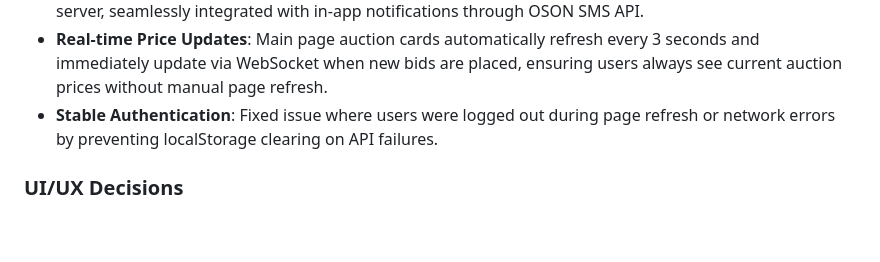
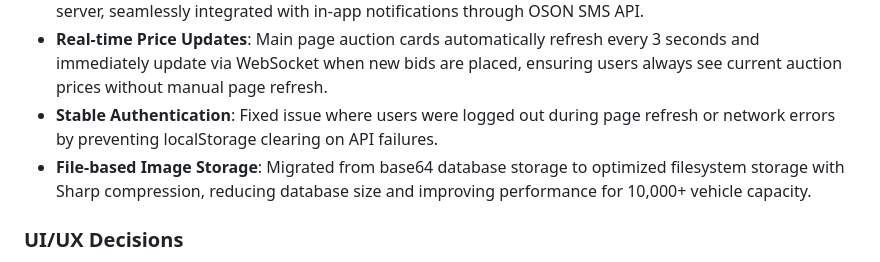
Before and after one commit to serviceapp225/ARO, a Markdown page: replit.md, the part around the change. GitHub-like rendering; blank space fills up the shorter version.

Commit message:
Improve image handling by storing them on the file system
Migrate vehicle image storage from base64 in the database to filesystem storage with Sharp compression.

Replit-Commit-Author: Agent
Replit-Commit-Session-Id: 57361be7-05f0-4cb1-a1be-f87287856b25
Replit-Commit-Checkpoint-Type: full_checkpoint
Replit-Commit-Screenshot-Url: https://storage.googleapis.com/screenshot-production-us-central1/d8a15fc1-aa9c-422e-afb1-9506fa80f861/57361be7-05f0-4cb1-a1be-f87287856b25/dlMFDDg

```diff
--- a/replit.md
+++ b/replit.md
@@ -44,6 +44,7 @@ Preferred communication style: Simple, everyday language in Russian.
 - **Integrated SMS Notifications**: Automatic SMS delivery for auction outcomes (win/loss) via VPS proxy server, seamlessly integrated with in-app notifications through OSON SMS API.
 - **Real-time Price Updates**: Main page auction cards automatically refresh every 3 seconds and immediately update via WebSocket when new bids are placed, ensuring users always see current auction prices without manual page refresh.
 - **Stable Authentication**: Fixed issue where users were logged out during page refresh or network errors by preventing localStorage clearing on API failures.
+- **File-based Image Storage**: Migrated from base64 database storage to optimized filesystem storage with Sharp compression, reducing database size and improving performance for 10,000+ vehicle capacity.
 
 ### UI/UX Decisions
 - Mobile-first design.
```
